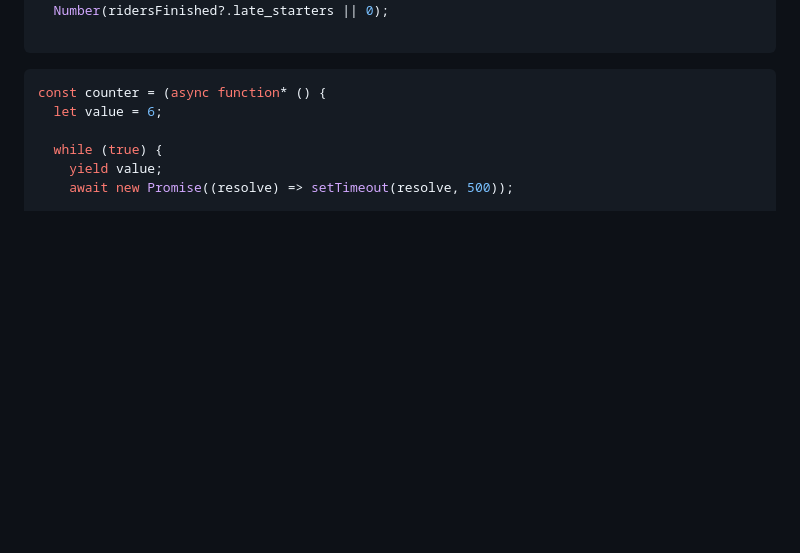
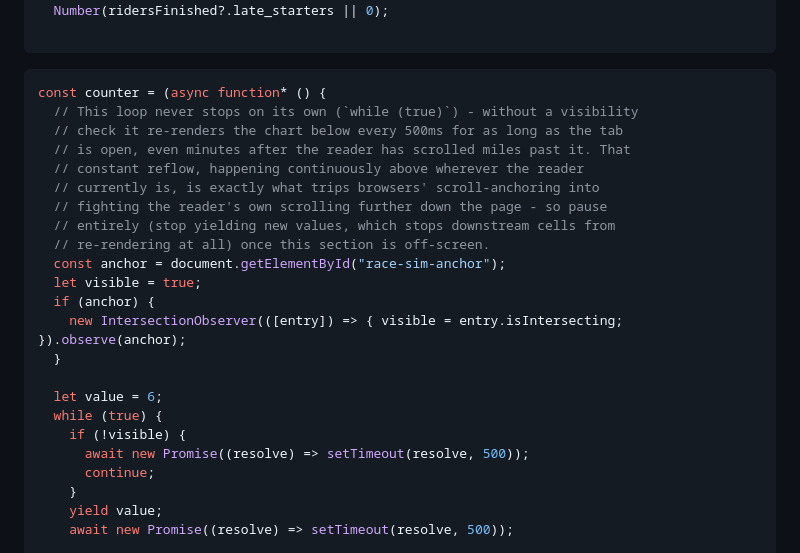
Before and after one commit to jsdataviz/jsdataviz.github.io, a Markdown page: src/ride_london_prod.md, the part around one of its changes. GitHub-like rendering; blank space fills up the shorter version.

Commit message:
Fix scrolling bug

````diff
--- a/src/ride_london_prod.md
+++ b/src/ride_london_prod.md
@@ -677,9 +679,26 @@ const ridersFinishedInt =
 
 ```js
 const counter = (async function* () {
+  // This loop never stops on its own (`while (true)`) - without a visibility
+  // check it re-renders the chart below every 500ms for as long as the tab
+  // is open, even minutes after the reader has scrolled miles past it. That
+  // constant reflow, happening continuously above wherever the reader
+  // currently is, is exactly what trips browsers' scroll-anchoring into
+  // fighting the reader's own scrolling further down the page - so pause
+  // entirely (stop yielding new values, which stops downstream cells from
+  // re-rendering at all) once this section is off-screen.
+  const anchor = document.getElementById("race-sim-anchor");
+  let visible = true;
+  if (anchor) {
+    new IntersectionObserver(([entry]) => { visible = entry.isIntersecting; }).observe(anchor);
+  }
+
   let value = 6;
-
   while (true) {
+    if (!visible) {
+      await new Promise((resolve) => setTimeout(resolve, 500));
+      continue;
+    }
     yield value;
     await new Promise((resolve) => setTimeout(resolve, 500));
 
````
Also changed, not shown: other parts of src/ride_london_prod.md (+2 -0 lines).
